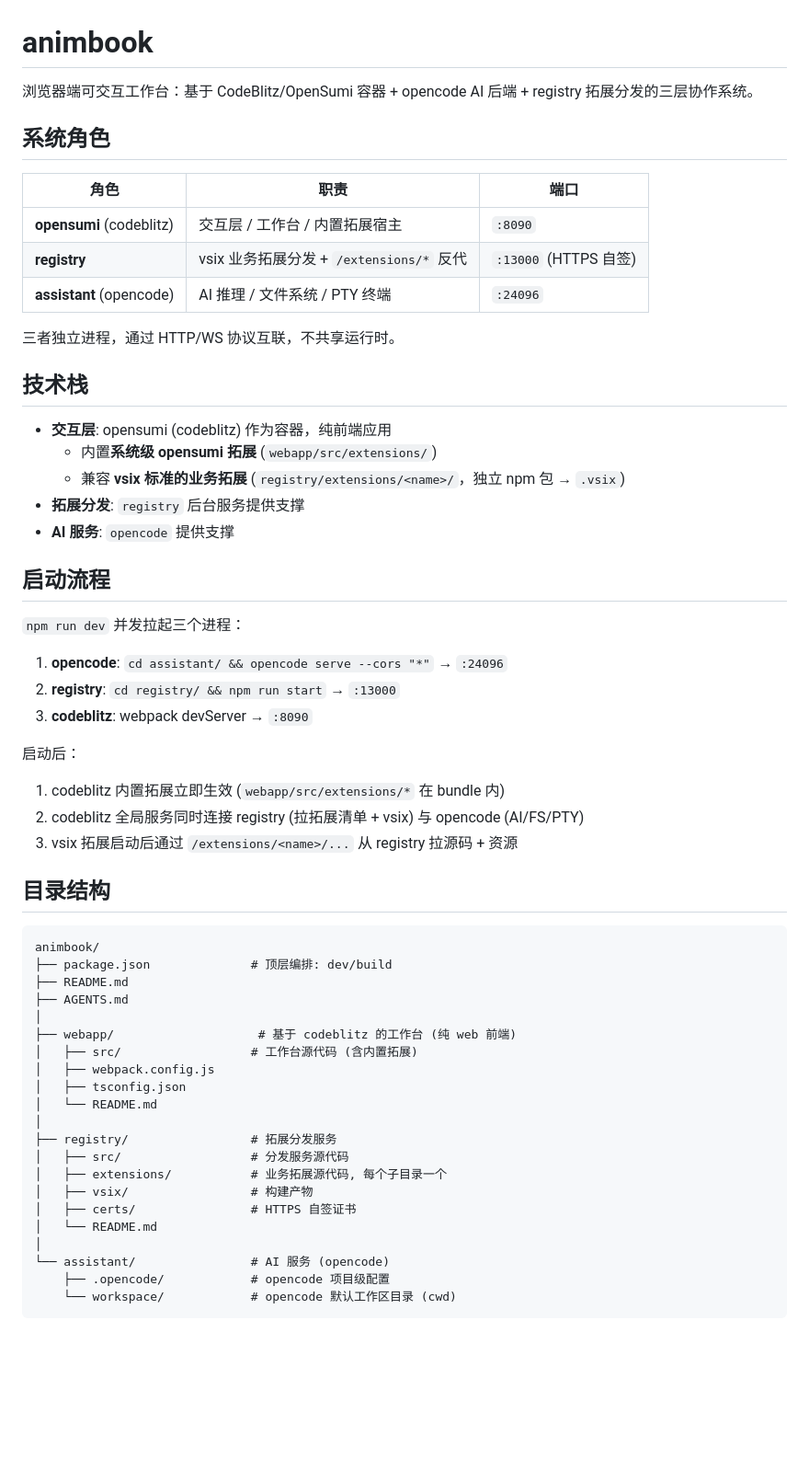
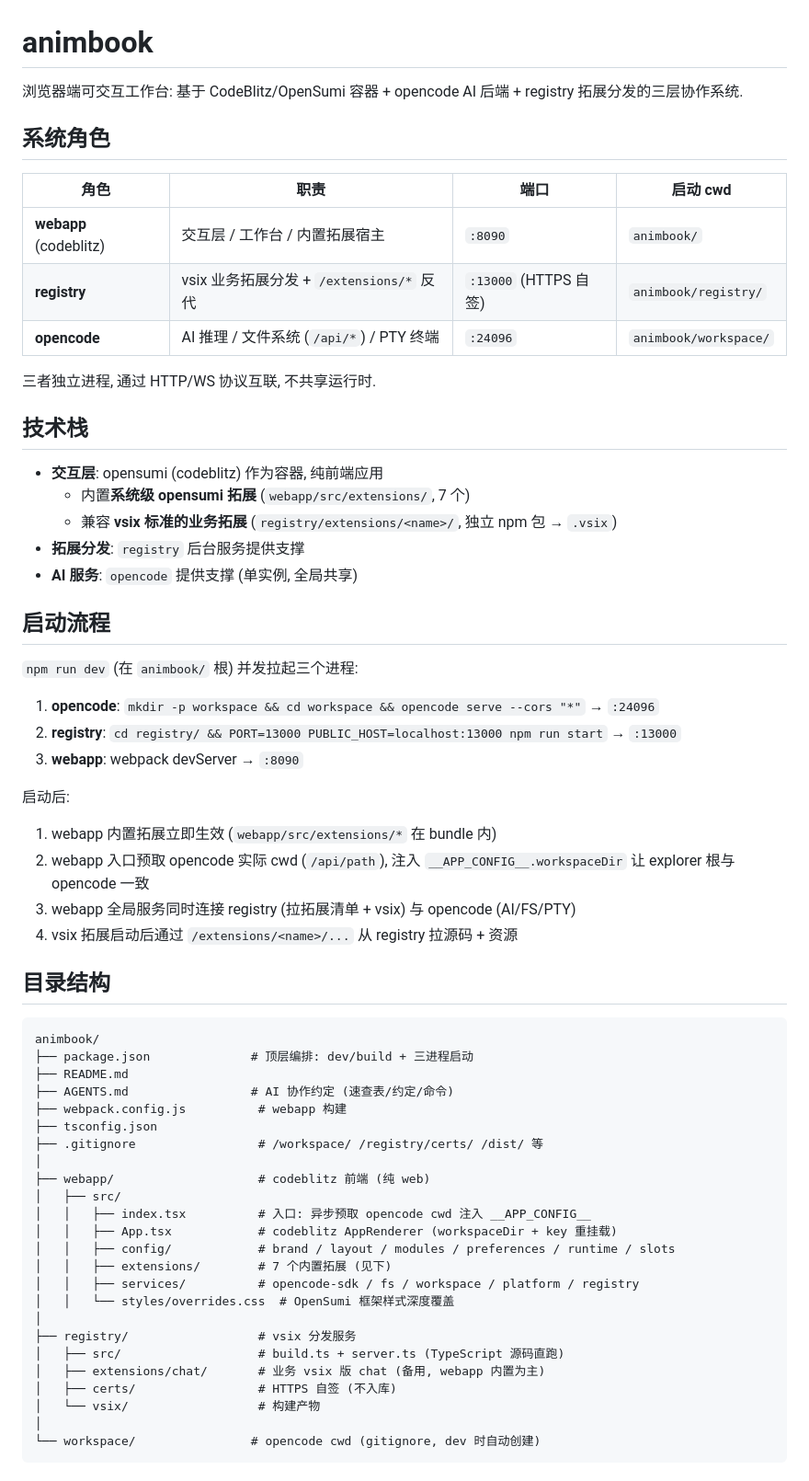
Before and after one commit to weizuxiao911/animbook, a Markdown page: README.md, the part around one of its changes. Shown at 92% size. GitHub-like rendering; blank space fills up the shorter version.

Commit message:
docs: 重写 AGENTS.md (AI 协作约定) + README.md (按实际目录 webapp/registry/workspace 与 7 个内置拓展、端口、流程)

````diff
--- a/README.md
+++ b/README.md
@@ -1,60 +1,64 @@
 # animbook
 
-浏览器端可交互工作台：基于 CodeBlitz/OpenSumi 容器 + opencode AI 后端 + registry 拓展分发的三层协作系统。
+浏览器端可交互工作台: 基于 CodeBlitz/OpenSumi 容器 + opencode AI 后端 + registry 拓展分发的三层协作系统.
 
 ## 系统角色
 
-| 角色 | 职责 | 端口 |
-|---|---|---|
-| **opensumi** (codeblitz) | 交互层 / 工作台 / 内置拓展宿主 | `:8090` |
-| **registry** | vsix 业务拓展分发 + `/extensions/*` 反代 | `:13000` (HTTPS 自签) |
-| **assistant** (opencode) | AI 推理 / 文件系统 / PTY 终端 | `:24096` |
+| 角色 | 职责 | 端口 | 启动 cwd |
+|---|---|---|---|
+| **webapp** (codeblitz) | 交互层 / 工作台 / 内置拓展宿主 | `:8090` | `animbook/` |
+| **registry** | vsix 业务拓展分发 + `/extensions/*` 反代 | `:13000` (HTTPS 自签) | `animbook/registry/` |
+| **opencode** | AI 推理 / 文件系统 (`/api/*`) / PTY 终端 | `:24096` | `animbook/workspace/` |
 
-三者独立进程，通过 HTTP/WS 协议互联，不共享运行时。
+三者独立进程, 通过 HTTP/WS 协议互联, 不共享运行时.
 
 ## 技术栈
 
-- **交互层**: opensumi (codeblitz) 作为容器，纯前端应用
-  - 内置**系统级 opensumi 拓展** (`webapp/src/extensions/`)
-  - 兼容 **vsix 标准的业务拓展** (`registry/extensions/<name>/`，独立 npm 包 → `.vsix`)
+- **交互层**: opensumi (codeblitz) 作为容器, 纯前端应用
+  - 内置**系统级 opensumi 拓展** (`webapp/src/extensions/`, 7 个)
+  - 兼容 **vsix 标准的业务拓展** (`registry/extensions/<name>/`, 独立 npm 包 → `.vsix`)
 - **拓展分发**: `registry` 后台服务提供支撑
-- **AI 服务**: `opencode` 提供支撑
+- **AI 服务**: `opencode` 提供支撑 (单实例, 全局共享)
 
 ## 启动流程
 
-`npm run dev` 并发拉起三个进程：
+`npm run dev` (在 `animbook/` 根) 并发拉起三个进程:
 
-1. **opencode**: `cd assistant/ && opencode serve --cors "*"` → `:24096`
-2. **registry**: `cd registry/ && npm run start` → `:13000`
-3. **codeblitz**: webpack devServer → `:8090`
+1. **opencode**: `mkdir -p workspace && cd workspace && opencode serve --cors "*"` → `:24096`
+2. **registry**: `cd registry/ && PORT=13000 PUBLIC_HOST=localhost:13000 npm run start` → `:13000`
+3. **webapp**: webpack devServer → `:8090`
 
-启动后：
-1. codeblitz 内置拓展立即生效 (`webapp/src/extensions/*` 在 bundle 内)
-2. codeblitz 全局服务同时连接 registry (拉拓展清单 + vsix) 与 opencode (AI/FS/PTY)
-3. vsix 拓展启动后通过 `/extensions/<name>/...` 从 registry 拉源码 + 资源
+启动后:
+1. webapp 内置拓展立即生效 (`webapp/src/extensions/*` 在 bundle 内)
+2. webapp 入口预取 opencode 实际 cwd (`/api/path`), 注入 `__APP_CONFIG__.workspaceDir` 让 explorer 根与 opencode 一致
+3. webapp 全局服务同时连接 registry (拉拓展清单 + vsix) 与 opencode (AI/FS/PTY)
+4. vsix 拓展启动后通过 `/extensions/<name>/...` 从 registry 拉源码 + 资源
 
 ## 目录结构
 
 ```
 animbook/
-├── package.json              # 顶层编排: dev/build
+├── package.json              # 顶层编排: dev/build + 三进程启动
 ├── README.md
-├── AGENTS.md
+├── AGENTS.md                 # AI 协作约定 (速查表/约定/命令)
+├── webpack.config.js          # webapp 构建
+├── tsconfig.json
+├── .gitignore                 # /workspace/ /registry/certs/ /dist/ 等
 │
-├── webapp/                    # 基于 codeblitz 的工作台 (纯 web 前端)
-│   ├── src/                  # 工作台源代码 (含内置拓展)
-│   ├── webpack.config.js
-│   ├── tsconfig.json
-│   └── README.md
+├── webapp/                    # codeblitz 前端 (纯 web)
+│   ├── src/
+│   │   ├── index.tsx          # 入口: 异步预取 opencode cwd 注入 __APP_CONFIG__
+│   │   ├── App.tsx            # codeblitz AppRenderer (workspaceDir + key 重挂载)
+│   │   ├── config/            # brand / layout / modules / preferences / runtime / slots
+│   │   ├── extensions/        # 7 个内置拓展 (见下)
+│   │   ├── services/          # opencode-sdk / fs / workspace / platform / registry
+│   │   └── styles/overrides.css  # OpenSumi 框架样式深度覆盖
 │
-├── registry/                 # 拓展分发服务
-│   ├── src/                  # 分发服务源代码
-│   ├── extensions/           # 业务拓展源代码, 每个子目录一个
-│   ├── vsix/                 # 构建产物
-│   ├── certs/                # HTTPS 自签证书
-│   └── README.md
+├── registry/                  # vsix 分发服务
+│   ├── src/                   # build.ts + server.ts (TypeScript 源码直跑)
+│   ├── extensions/chat/       # 业务 vsix 版 chat (备用, webapp 内置为主)
+│   ├── certs/                 # HTTPS 自签 (不入库)
+│   └── vsix/                  # 构建产物
 │
-└── assistant/                # AI 服务 (opencode)
-    ├── .opencode/            # opencode 项目级配置
-    └── workspace/            # opencode 默认工作区目录 (cwd)
+└── workspace/                # opencode cwd (gitignore, dev 时自动创建)
 ```
````
Also changed, not shown: other parts of README.md (+18 -6 lines), AGENTS.md (added, +117 -0 lines).
